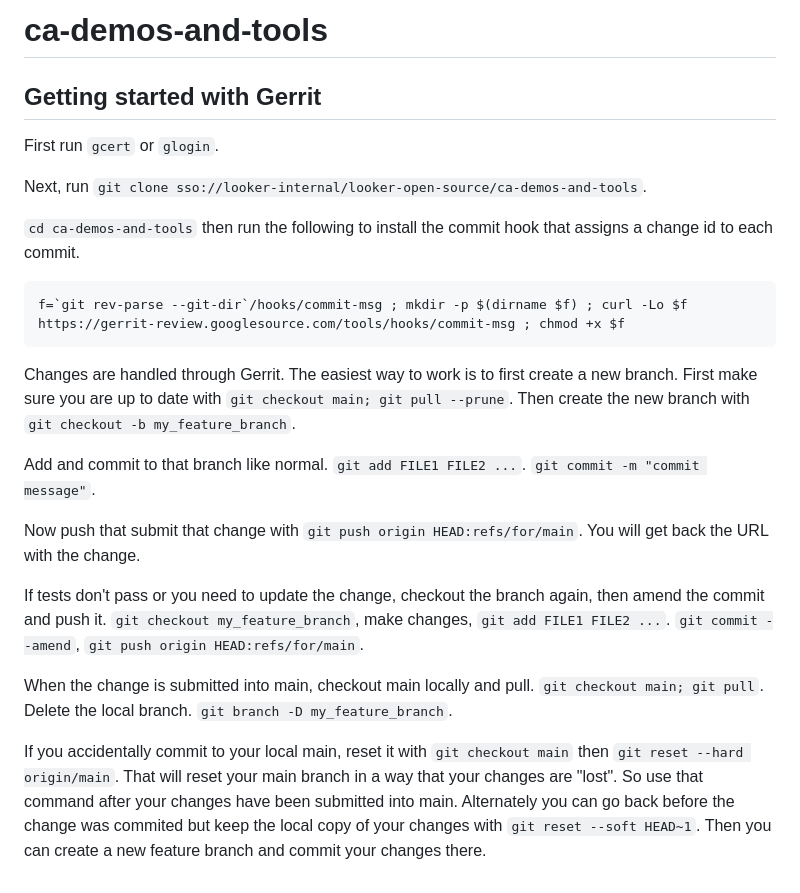
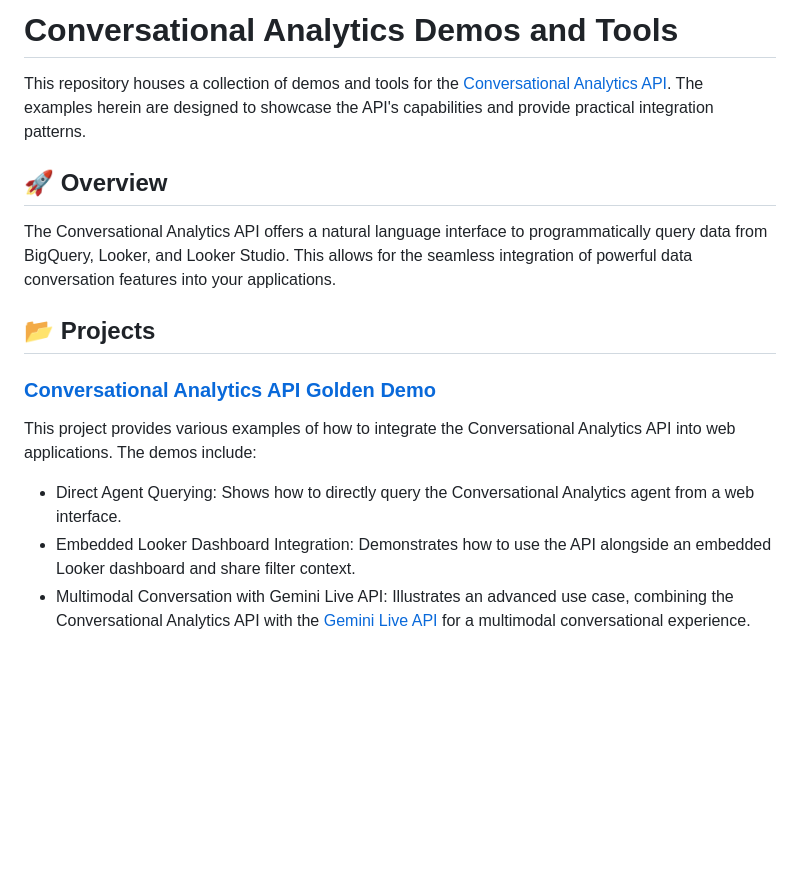
Before and after one commit to looker-open-source/ca-demos-and-tools, a Markdown page: README.md, the part around the change. GitHub-like rendering; blank space fills up the shorter version.

````diff
--- a/README.md
+++ b/README.md
@@ -1,41 +1,17 @@
-# ca-demos-and-tools
+# Conversational Analytics Demos and Tools
 
-## Getting started with Gerrit
+This repository houses a collection of demos and tools for the [Conversational Analytics API](https://cloud.google.com/gemini/docs/conversational-analytics-api/overview). The examples herein are designed to showcase the API's capabilities and provide practical integration patterns.
 
-First run `gcert` or `glogin`.
+## 🚀 Overview
 
-Next, run `git clone
-sso://looker-internal/looker-open-source/ca-demos-and-tools`.
+The Conversational Analytics API offers a natural language interface to programmatically query data from BigQuery, Looker, and Looker Studio. This allows for the seamless integration of powerful data conversation features into your applications.
 
-`cd ca-demos-and-tools` then run the following to install the commit hook that
-assigns a change id to each commit.
+## 📂 Projects
 
-```
-f=`git rev-parse --git-dir`/hooks/commit-msg ; mkdir -p $(dirname $f) ; curl -Lo $f https://gerrit-review.googlesource.com/tools/hooks/commit-msg ; chmod +x $f
-```
+### [Conversational Analytics API Golden Demo](/ca-api-golden-demo/README.md)
 
-Changes are handled through Gerrit. The easiest way to work is to first create a
-new branch. First make sure you are up to date with `git checkout main; git pull
---prune`. Then create the new branch with `git checkout -b my_feature_branch`.
+This project provides various examples of how to integrate the Conversational Analytics API into web applications. The demos include:
 
-Add and commit to that branch like normal. `git add FILE1 FILE2 ...`. `git
-commit -m "commit message"`.
-
-Now push that submit that change with `git push origin HEAD:refs/for/main`. You
-will get back the URL with the change.
-
-If tests don't pass or you need to update the change, checkout the branch again,
-then amend the commit and push it. `git checkout my_feature_branch`, make
-changes, `git add FILE1 FILE2 ...`. `git commit --amend`, `git push origin
-HEAD:refs/for/main`.
-
-When the change is submitted into main, checkout main locally and pull. `git
-checkout main; git pull`. Delete the local branch. `git branch -D
-my_feature_branch`.
-
-If you accidentally commit to your local main, reset it with `git checkout main`
-then `git reset --hard origin/main`. That will reset your main branch in a way
-that your changes are "lost". So use that command after your changes have been
-submitted into main. Alternately you can go back before the change was commited
-but keep the local copy of your changes with `git reset --soft HEAD~1`. Then
-you can create a new feature branch and commit your changes there.
+- Direct Agent Querying: Shows how to directly query the Conversational Analytics agent from a web interface.
+- Embedded Looker Dashboard Integration: Demonstrates how to use the API alongside an embedded Looker dashboard and share filter context.
+- Multimodal Conversation with Gemini Live API: Illustrates an advanced use case, combining the Conversational Analytics API with the [Gemini Live API](https://cloud.google.com/vertex-ai/generative-ai/docs/live-api) for a multimodal conversational experience.
````
Also changed, not shown: ca-api-golden-demo/README.md (+30 -6 lines), ca-api-golden-demo/images/homepage.png, 4 other files.
